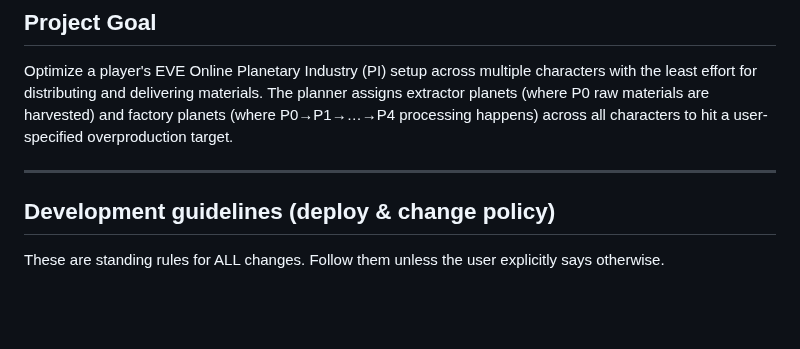
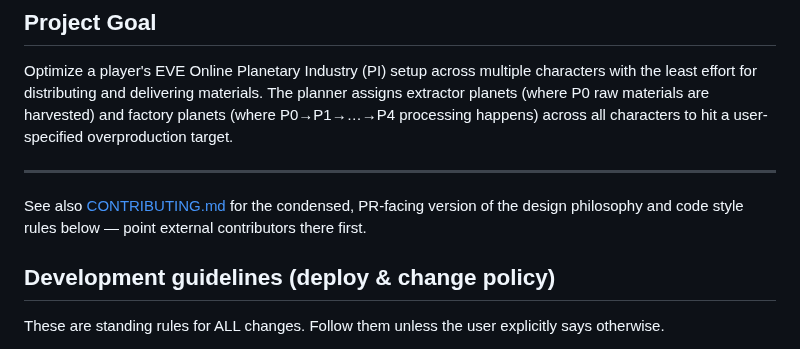
Before and after one commit to fredrik84/eve-pi-planner, a Markdown page: CLAUDE.md, the part around the change. GitHub-like rendering; blank space fills up the shorter version.

```diff
--- a/CLAUDE.md
+++ b/CLAUDE.md
@@ -5,6 +5,9 @@
 Optimize a player's EVE Online Planetary Industry (PI) setup across multiple characters with the least effort for distributing and delivering materials. The planner assigns extractor planets (where P0 raw materials are harvested) and factory planets (where P0→P1→…→P4 processing happens) across all characters to hit a user-specified overproduction target.
 
 ---
+
+See also [CONTRIBUTING.md](CONTRIBUTING.md) for the condensed, PR-facing version of the design
+philosophy and code style rules below — point external contributors there first.
 
 ## Development guidelines (deploy & change policy)
 
```
Also changed, not shown: README.md (+2 -0 lines).
